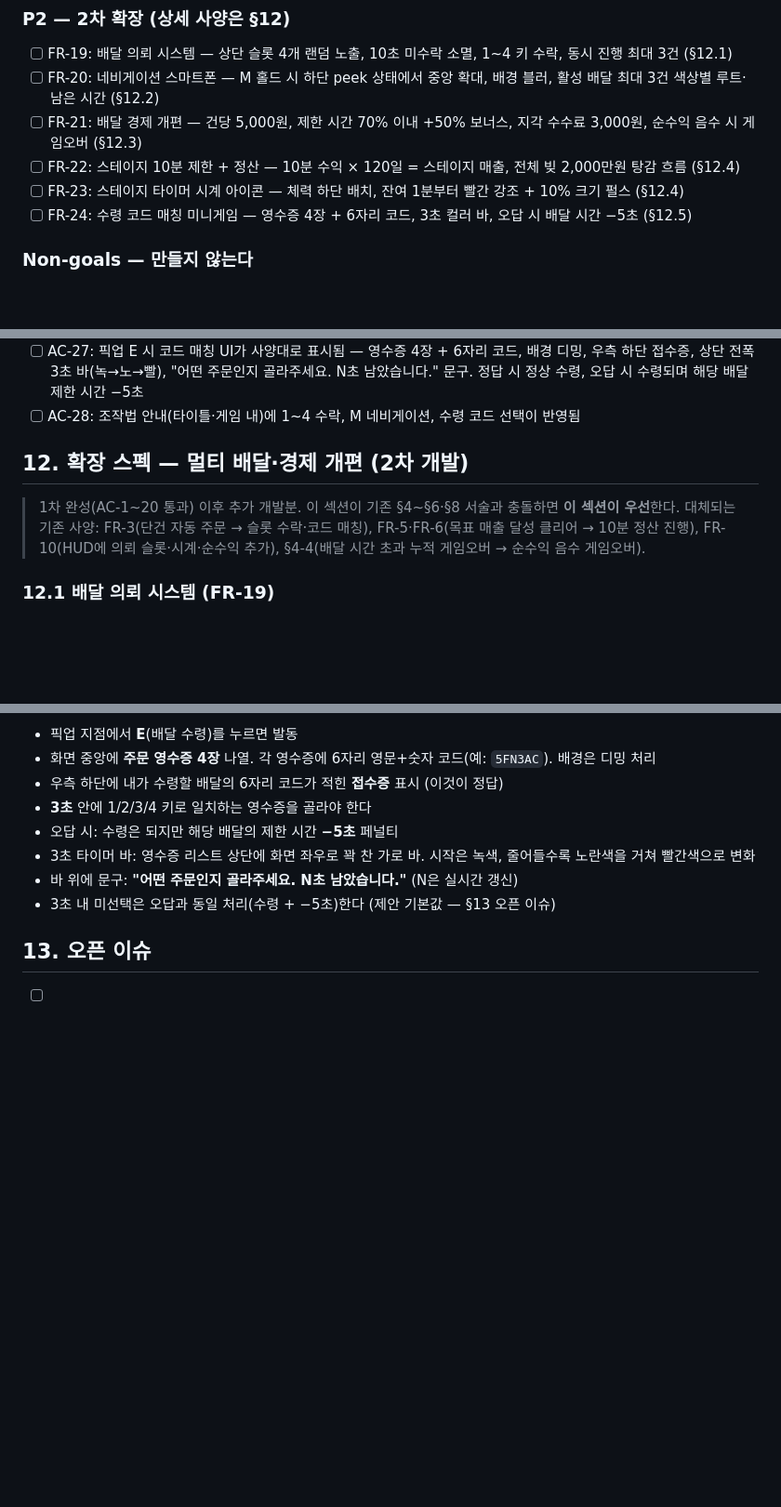
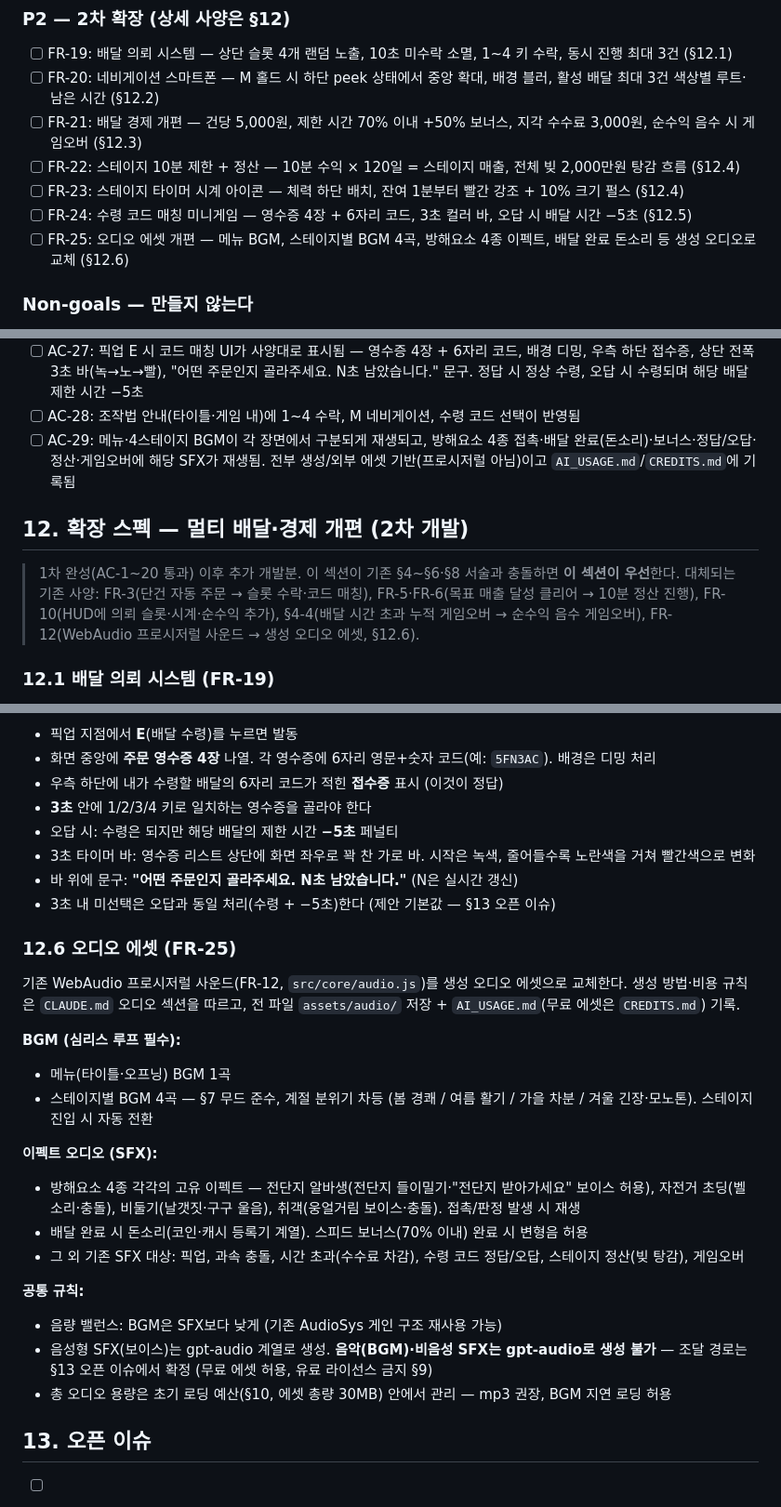
Before and after one commit to interruping/meal-hero, a Markdown page: PRD.md, 3 parts joined by grey strips. Shown at 93% size. GitHub-like rendering; blank space fills up the shorter version.

Commit message:
docs: 2차 스펙에 오디오 에셋 개편 추가 (FR-25, §12.6)
메뉴 BGM 1곡 + 스테이지별 BGM 4곡(심리스 루프), 방해요소 4종
고유 SFX, 배달 완료 돈소리·보너스 변형음, 코드 매칭·정산·게임
오버 SFX. 기존 WebAudio 프로시저럴(FR-12) 대체. AC-29 신설.
BGM·비음성 SFX 조달 경로는 오픈 이슈 (gpt-audio 음성 전용).

Co-Authored-By: Claude Fable 5 <noreply@anthropic.com>

```diff
--- a/PRD.md
+++ b/PRD.md
@@ -207,6 +207,7 @@
 - [ ] FR-22: 스테이지 10분 제한 + 정산 — 10분 수익 × 120일 = 스테이지 매출, 전체 빚 2,000만원 탕감 흐름 (§12.4)
 - [ ] FR-23: 스테이지 타이머 시계 아이콘 — 체력 하단 배치, 잔여 1분부터 빨간 강조 + 10% 크기 펄스 (§12.4)
 - [ ] FR-24: 수령 코드 매칭 미니게임 — 영수증 4장 + 6자리 코드, 3초 컬러 바, 오답 시 배달 시간 −5초 (§12.5)
+- [ ] FR-25: 오디오 에셋 개편 — 메뉴 BGM, 스테이지별 BGM 4곡, 방해요소 4종 이펙트, 배달 완료 돈소리 등 생성 오디오로 교체 (§12.6)
 
 ### Non-goals — 만들지 않는다
 
@@ -272,11 +273,12 @@
 - [ ] AC-26: 시계 아이콘이 체력 아이콘 하단에 10분 카운트다운으로 표시되고, 잔여 1분부터 빨간색 + 10% 크기 펄스로 강조됨
 - [ ] AC-27: 픽업 E 시 코드 매칭 UI가 사양대로 표시됨 — 영수증 4장 + 6자리 코드, 배경 디밍, 우측 하단 접수증, 상단 전폭 3초 바(녹→노→빨), "어떤 주문인지 골라주세요. N초 남았습니다." 문구. 정답 시 정상 수령, 오답 시 수령되며 해당 배달 제한 시간 −5초
 - [ ] AC-28: 조작법 안내(타이틀·게임 내)에 1~4 수락, M 네비게이션, 수령 코드 선택이 반영됨
+- [ ] AC-29: 메뉴·4스테이지 BGM이 각 장면에서 구분되게 재생되고, 방해요소 4종 접촉·배달 완료(돈소리)·보너스·정답/오답·정산·게임오버에 해당 SFX가 재생됨. 전부 생성/외부 에셋 기반(프로시저럴 아님)이고 `AI_USAGE.md`/`CREDITS.md`에 기록됨
 
 ## 12. 확장 스펙 — 멀티 배달·경제 개편 (2차 개발)
 
 > 1차 완성(AC-1~20 통과) 이후 추가 개발분. 이 섹션이 기존 §4~§6·§8 서술과 충돌하면 **이 섹션이 우선**한다.
-> 대체되는 기존 사양: FR-3(단건 자동 주문 → 슬롯 수락·코드 매칭), FR-5·FR-6(목표 매출 달성 클리어 → 10분 정산 진행), FR-10(HUD에 의뢰 슬롯·시계·순수익 추가), §4-4(배달 시간 초과 누적 게임오버 → 순수익 음수 게임오버).
+> 대체되는 기존 사양: FR-3(단건 자동 주문 → 슬롯 수락·코드 매칭), FR-5·FR-6(목표 매출 달성 클리어 → 10분 정산 진행), FR-10(HUD에 의뢰 슬롯·시계·순수익 추가), §4-4(배달 시간 초과 누적 게임오버 → 순수익 음수 게임오버), FR-12(WebAudio 프로시저럴 사운드 → 생성 오디오 에셋, §12.6).
 
 ### 12.1 배달 의뢰 시스템 (FR-19)
 
@@ -322,6 +324,27 @@
 - 바 위에 문구: **"어떤 주문인지 골라주세요. N초 남았습니다."** (N은 실시간 갱신)
 - 3초 내 미선택은 오답과 동일 처리(수령 + −5초)한다 (제안 기본값 — §13 오픈 이슈)
 
+### 12.6 오디오 에셋 (FR-25)
+
+기존 WebAudio 프로시저럴 사운드(FR-12, `src/core/audio.js`)를 생성 오디오 에셋으로 교체한다. 생성 방법·비용 규칙은 `CLAUDE.md` 오디오 섹션을 따르고, 전 파일 `assets/audio/` 저장 + `AI_USAGE.md`(무료 에셋은 `CREDITS.md`) 기록.
+
+**BGM (심리스 루프 필수):**
+
+- 메뉴(타이틀·오프닝) BGM 1곡
+- 스테이지별 BGM 4곡 — §7 무드 준수, 계절 분위기 차등 (봄 경쾌 / 여름 활기 / 가을 차분 / 겨울 긴장·모노톤). 스테이지 진입 시 자동 전환
+
+**이펙트 오디오 (SFX):**
+
+- 방해요소 4종 각각의 고유 이펙트 — 전단지 알바생(전단지 들이밀기·"전단지 받아가세요" 보이스 허용), 자전거 초딩(벨소리·충돌), 비둘기(날갯짓·구구 울음), 취객(웅얼거림 보이스·충돌). 접촉/판정 발생 시 재생
+- 배달 완료 시 돈소리(코인·캐시 등록기 계열). 스피드 보너스(70% 이내) 완료 시 변형음 허용
+- 그 외 기존 SFX 대상: 픽업, 과속 충돌, 시간 초과(수수료 차감), 수령 코드 정답/오답, 스테이지 정산(빚 탕감), 게임오버
+
+**공통 규칙:**
+
+- 음량 밸런스: BGM은 SFX보다 낮게 (기존 AudioSys 게인 구조 재사용 가능)
+- 음성형 SFX(보이스)는 gpt-audio 계열로 생성. **음악(BGM)·비음성 SFX는 gpt-audio로 생성 불가** — 조달 경로는 §13 오픈 이슈에서 확정 (무료 에셋 허용, 유료 라이선스 금지 §9)
+- 총 오디오 용량은 초기 로딩 예산(§10, 에셋 총량 30MB) 안에서 관리 — mp3 권장, BGM 지연 로딩 허용
+
 ## 13. 오픈 이슈
 
 - [ ] 스테이지당 10분(총 40분) 밸런싱 — 의뢰 생성 주기·거리 분포·건당 처리량은 플레이테스트로 확정. 심사용 30~60초 영상엔 겨울 스테이지(방해요소 4종) 중심 촬영 권장
```
Also changed, not shown: other parts of PRD.md (+1 -0 lines).
